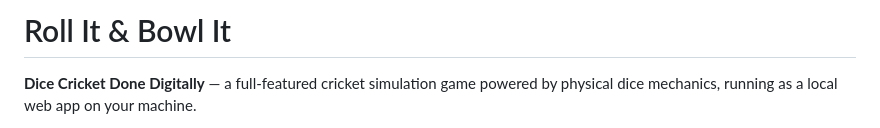
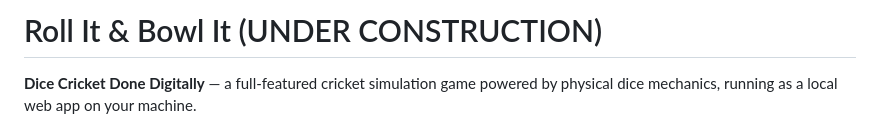
Before and after one commit to david-sweetenham/roll-it-bowl-it, a Markdown page: README.md, the part around the change. Rendered like a GitHub page.

```diff
--- a/README.md
+++ b/README.md
@@ -1,4 +1,4 @@
-# Roll It & Bowl It
+# Roll It & Bowl It (UNDER CONSTRUCTION)
 
 **Dice Cricket Done Digitally** — a full-featured cricket simulation game powered by physical dice mechanics, running as a local web app on your machine.
 
```
